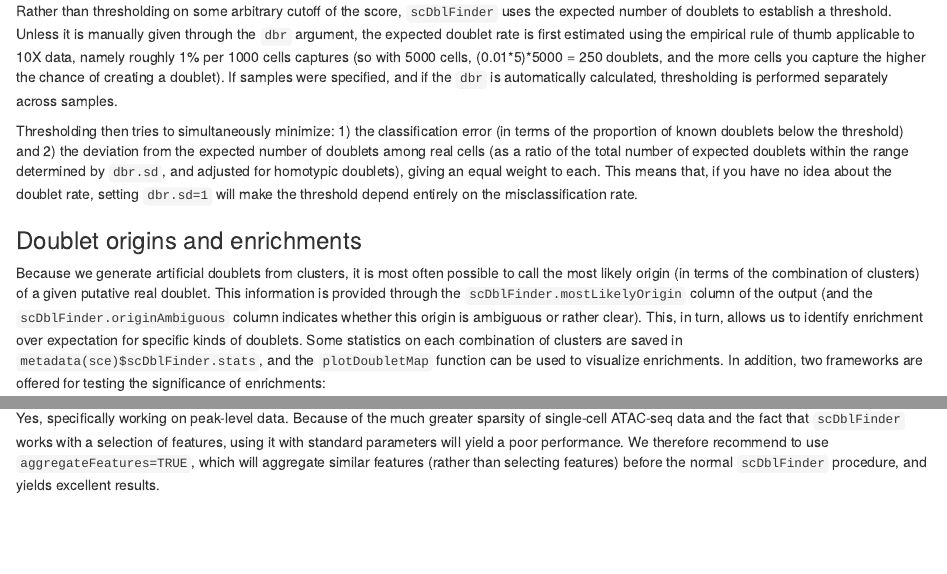
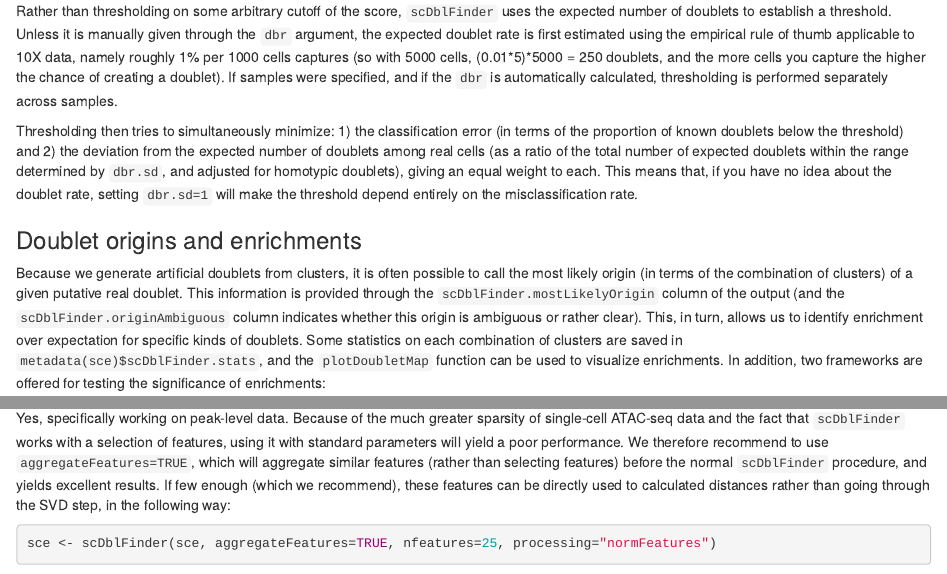
Before and after one commit to plger/scDblFinder, an R Markdown document (vignettes/scDblFinder.Rmd): the page in a window 1100 px wide, from 3300 px down, and a second part further down, joined at a grey line. Rendered offline with R 4.5, knitr and Pandoc, with nearby package versions; drawn as R Markdown's standard HTML page in place of the format the file asks for; some code elsewhere in the file could not run offline.

Commit message:
updated doc

````diff
--- a/vignettes/scDblFinder.Rmd
+++ b/vignettes/scDblFinder.Rmd
@@ -131,7 +131,11 @@ Thresholding then tries to simultaneously minimize: 1) the classification error
 
 ### Doublet origins and enrichments
 
-Because we generate artificial doublets from clusters, it is most often possible to call the most likely origin (in terms of the combination of clusters) of a given putative real doublet. This information is provided through the `scDblFinder.mostLikelyOrigin` column of the output (and the `scDblFinder.originAmbiguous` column indicates whether this origin is ambiguous or rather clear). This, in turn, allows us to identify enrichment over expectation for specific kinds of doublets. Some statistics on each combination of clusters are saved in `metadata(sce)$scDblFinder.stats`, and the `plotDoubletMap` function can be used to visualize enrichments. In addition, two frameworks are offered for testing the significance of enrichments:
+Because we generate artificial doublets from clusters, it is often possible to call the most likely origin (in terms of the combination of clusters) of a given putative real doublet.
+This information is provided through the `scDblFinder.mostLikelyOrigin` column of the output (and the `scDblFinder.originAmbiguous` column indicates whether this origin is ambiguous or rather clear).
+This, in turn, allows us to identify enrichment over expectation for specific kinds of doublets.
+Some statistics on each combination of clusters are saved in `metadata(sce)$scDblFinder.stats`, and the `plotDoubletMap` function can be used to visualize enrichments.
+In addition, two frameworks are offered for testing the significance of enrichments:
 
 * The `clusterStickiness` function tests whether each cluster forms more doublet than would be expected given its abundance, by default using a single quasi-binomial model fitted across all doublet types.
 * The `doubletPairwiseEnrichment` function separately tests whether each specific doublet type (i.e. combination of clusters) is more abundant than expected, by default using a poisson model.
@@ -189,4 +193,8 @@ After artificial doublets generation, the counts of real and artificial cells mu
 
 ### Can this be used with scATACseq data?
 
-Yes, specifically working on peak-level data. Because of the much greater sparsity of single-cell ATAC-seq data and the fact that `scDblFinder` works with a selection of features, using it with standard parameters will yield a poor performance. We therefore recommend to use `aggregateFeatures=TRUE`, which will aggregate similar features (rather than selecting features) before the normal `scDblFinder` procedure, and yields excellent results.
+Yes, specifically working on peak-level data. Because of the much greater sparsity of single-cell ATAC-seq data and the fact that `scDblFinder` works with a selection of features, using it with standard parameters will yield a poor performance. We therefore recommend to use `aggregateFeatures=TRUE`, which will aggregate similar features (rather than selecting features) before the normal `scDblFinder` procedure, and yields excellent results. If few enough (which we recommend), these features can be directly used to calculated distances rather than going through the SVD step, in the following way:
+
+```{r, eval=FALSE}
+sce <- scDblFinder(sce, aggregateFeatures=TRUE, nfeatures=25, processing="normFeatures")
+```
````
Also changed, not shown: 5 other files.
